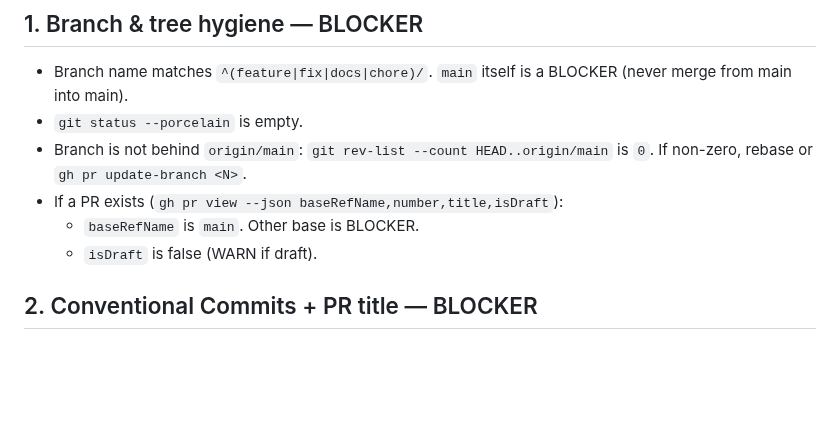
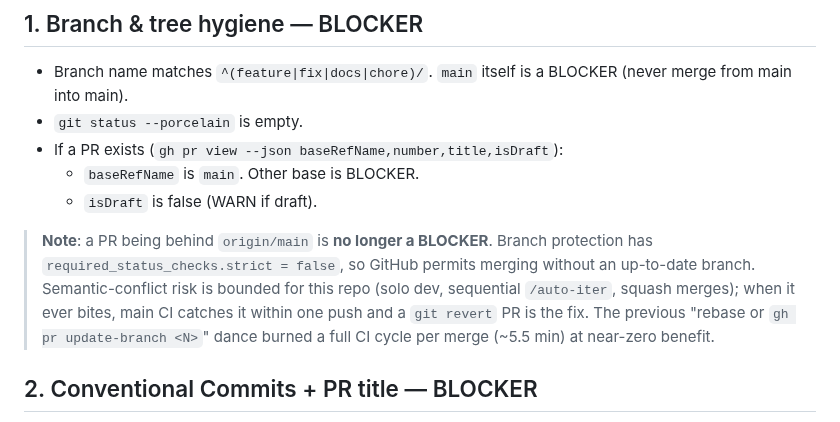
Before and after one commit to proggarapsody/bitbottle, a Markdown page: docs/workflows/pre-merge-check.md, the part around the change. Drawn GitHub-style; blank space fills up the shorter version.

Commit message:
docs: drop "branch behind main" BLOCKER after relaxing strict status checks
Branch protection on main has been flipped to `required_status_checks.strict = false`.
That removes the GitHub-enforced "PR must be up to date with main before merging"
gate, which was forcing an extra CI cycle (~5.5 min) on every merge for near-zero
benefit in this repo (solo dev, sequential /auto-iter, squash merges).

pre-merge-check.md §1: remove the `gh pr update-branch <N>` BLOCKER rule and add
a note explaining the new policy + the bounded semantic-conflict risk.

BACKLOG.md: add Up Next section linking to PRD #423 (PIPELINE-OBSERVABILITY) so
the next iteration's scope is visible from the queue top.

```diff
--- a/docs/workflows/pre-merge-check.md
+++ b/docs/workflows/pre-merge-check.md
@@ -34,12 +34,18 @@ Cache the diff file list — later checks key off it. Don't re-run.
 - Branch name matches `^(feature|fix|docs|chore)/`. `main` itself is a
   BLOCKER (never merge from main into main).
 - `git status --porcelain` is empty.
-- Branch is not behind `origin/main`:
-  `git rev-list --count HEAD..origin/main` is `0`. If non-zero, rebase or
-  `gh pr update-branch <N>`.
 - If a PR exists (`gh pr view --json baseRefName,number,title,isDraft`):
   - `baseRefName` is `main`. Other base is BLOCKER.
   - `isDraft` is false (WARN if draft).
+
+> **Note**: a PR being behind `origin/main` is **no longer a BLOCKER**.
+> Branch protection has `required_status_checks.strict = false`, so
+> GitHub permits merging without an up-to-date branch. Semantic-conflict
+> risk is bounded for this repo (solo dev, sequential `/auto-iter`,
+> squash merges); when it ever bites, main CI catches it within one
+> push and a `git revert` PR is the fix. The previous "rebase or
+> `gh pr update-branch <N>`" dance burned a full CI cycle per merge
+> (~5.5 min) at near-zero benefit.
 
 ## 2. Conventional Commits + PR title — BLOCKER
 
```
Also changed, not shown: BACKLOG.md (+4 -0 lines).
